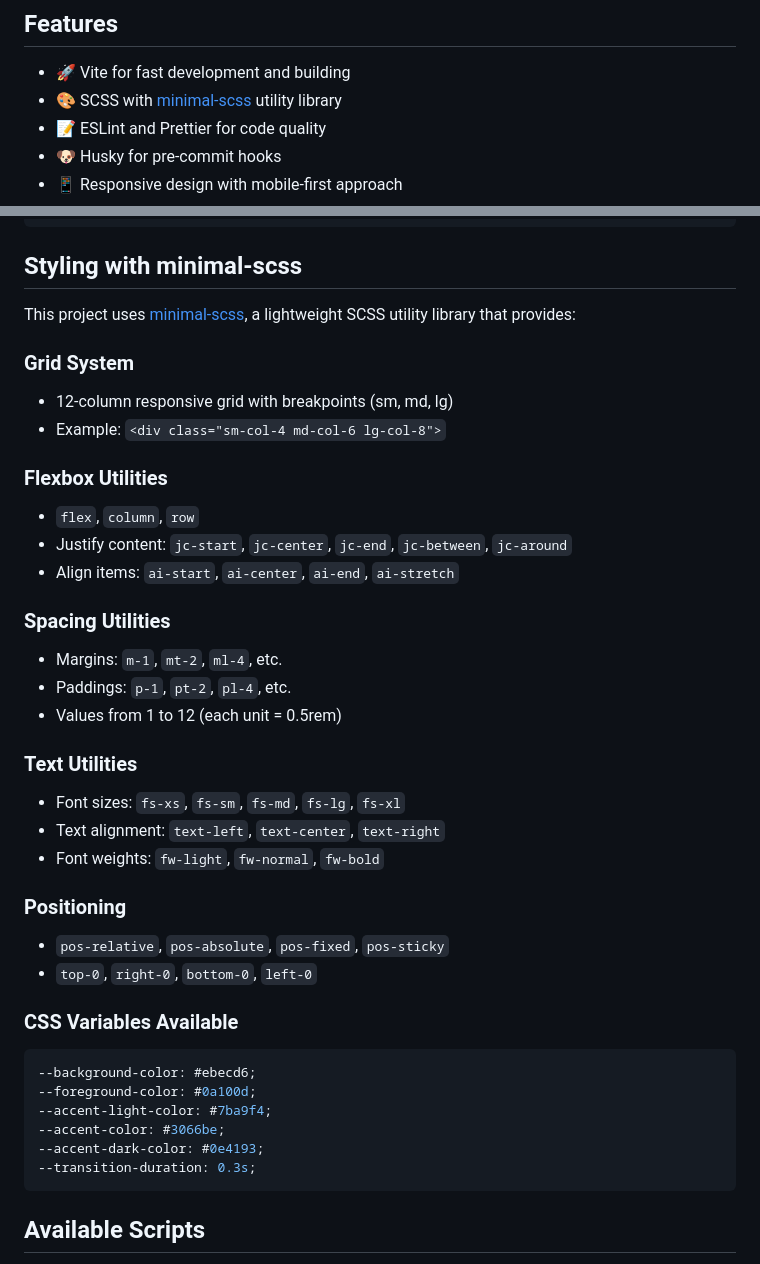
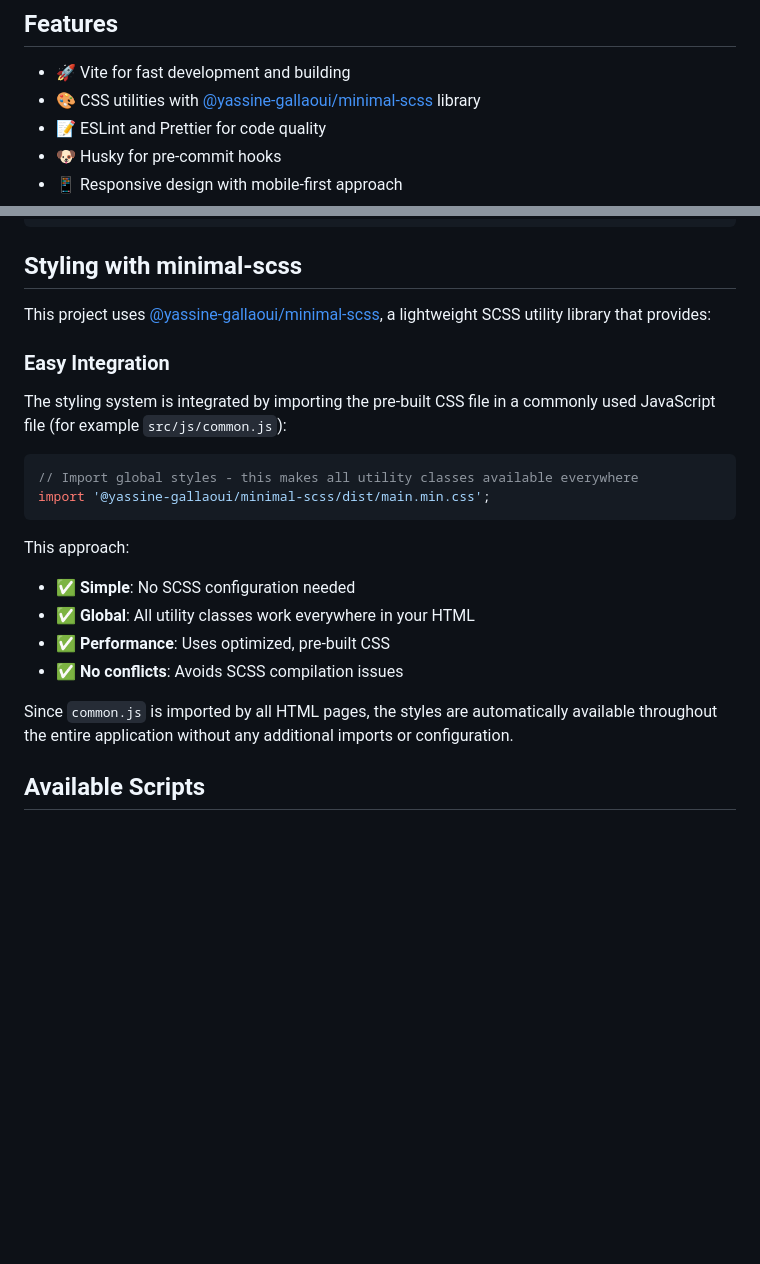
Before and after one commit to YassineGallaoui/fe-simple-boilerplate, a Markdown page: README.md, 2 parts joined by grey strips. GitHub-like rendering; blank space fills up the shorter version.

Commit message:
docs: update README to clarify minimal-scss integration and features

````diff
--- a/README.md
+++ b/README.md
@@ -5,7 +5,7 @@ A modern, lightweight boilerplate for web development using HTML, SCSS, and Java
 ## Features
 
 - 🚀 Vite for fast development and building
-- 🎨 SCSS with [minimal-scss](https://github.com/YassineGallaoui/minimal-scss) utility library
+- 🎨 CSS utilities with [@yassine-gallaoui/minimal-scss](https://github.com/YassineGallaoui/minimal-scss) library
 - 📝 ESLint and Prettier for code quality
 - 🐶 Husky for pre-commit hooks
 - 📱 Responsive design with mobile-first approach
@@ -80,40 +80,24 @@ simple-boilerplate/
 
 ## Styling with minimal-scss
 
-This project uses [minimal-scss](https://github.com/YassineGallaoui/minimal-scss), a lightweight SCSS utility library that provides:
+This project uses [@yassine-gallaoui/minimal-scss](https://github.com/YassineGallaoui/minimal-scss), a lightweight SCSS utility library that provides:
 
-### Grid System
-- 12-column responsive grid with breakpoints (sm, md, lg)
-- Example: `<div class="sm-col-4 md-col-6 lg-col-8">`
+### Easy Integration
 
-### Flexbox Utilities
-- `flex`, `column`, `row`
-- Justify content: `jc-start`, `jc-center`, `jc-end`, `jc-between`, `jc-around`
-- Align items: `ai-start`, `ai-center`, `ai-end`, `ai-stretch`
+The styling system is integrated by importing the pre-built CSS file in a commonly used JavaScript file (for example `src/js/common.js`):
 
-### Spacing Utilities
-- Margins: `m-1`, `mt-2`, `ml-4`, etc.
-- Paddings: `p-1`, `pt-2`, `pl-4`, etc.
-- Values from 1 to 12 (each unit = 0.5rem)
+```javascript
+// Import global styles - this makes all utility classes available everywhere
+import '@yassine-gallaoui/minimal-scss/dist/main.min.css';
+```
 
-### Text Utilities
-- Font sizes: `fs-xs`, `fs-sm`, `fs-md`, `fs-lg`, `fs-xl`
-- Text alignment: `text-left`, `text-center`, `text-right`
-- Font weights: `fw-light`, `fw-normal`, `fw-bold`
+This approach:
+- ✅ **Simple**: No SCSS configuration needed
+- ✅ **Global**: All utility classes work everywhere in your HTML
+- ✅ **Performance**: Uses optimized, pre-built CSS
+- ✅ **No conflicts**: Avoids SCSS compilation issues
 
-### Positioning
-- `pos-relative`, `pos-absolute`, `pos-fixed`, `pos-sticky`
-- `top-0`, `right-0`, `bottom-0`, `left-0`
-
-### CSS Variables Available
-```scss
---background-color: #ebecd6;
---foreground-color: #0a100d;
---accent-light-color: #7ba9f4;
---accent-color: #3066be;
---accent-dark-color: #0e4193;
---transition-duration: 0.3s;
-```
+Since `common.js` is imported by all HTML pages, the styles are automatically available throughout the entire application without any additional imports or configuration.
 
 ## Available Scripts
 
````
